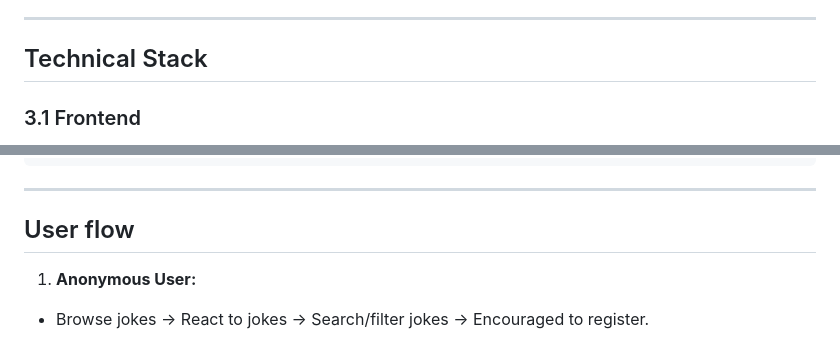
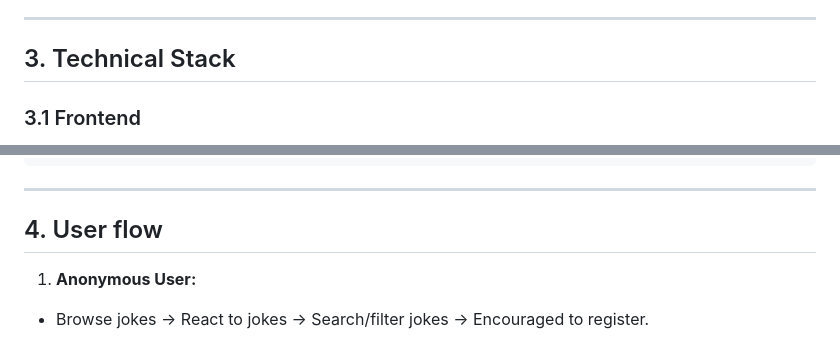
Before and after one commit to KolozsiZsombor/SzoftverModszerMiniProject, a Markdown page: docs/System Plan.md, 2 parts joined by grey strips. Rendered like a GitHub page.

Commit message:
Fixed missing header numbers in System Plan

````diff
--- a/docs/System Plan.md
+++ b/docs/System Plan.md
@@ -73,7 +73,7 @@ The goal is to develop a simple, user-friendly platform where users can share, b
 
 ---
 
-## Technical Stack
+## 3. Technical Stack
 
 ### 3.1 Frontend
   - **Framework:** HTML paired with JS for responsive interface.
@@ -202,7 +202,7 @@ CREATE TABLE ProfanityFilter (
 ```
 ---
 
-## User flow
+## 4. User flow
 
 1. **Anonymous User:**
   - Browse jokes -> React to jokes -> Search/filter jokes -> Encouraged to register.
````
